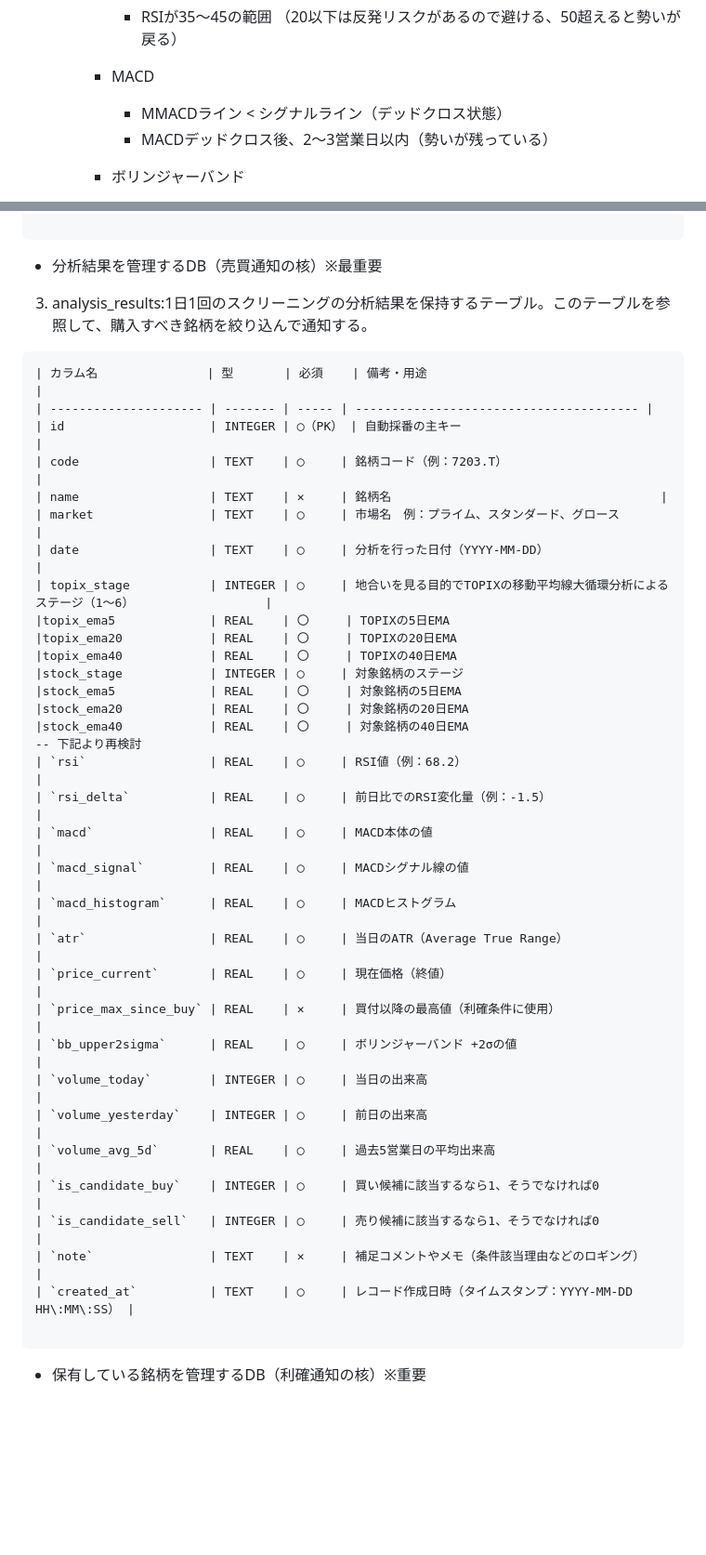
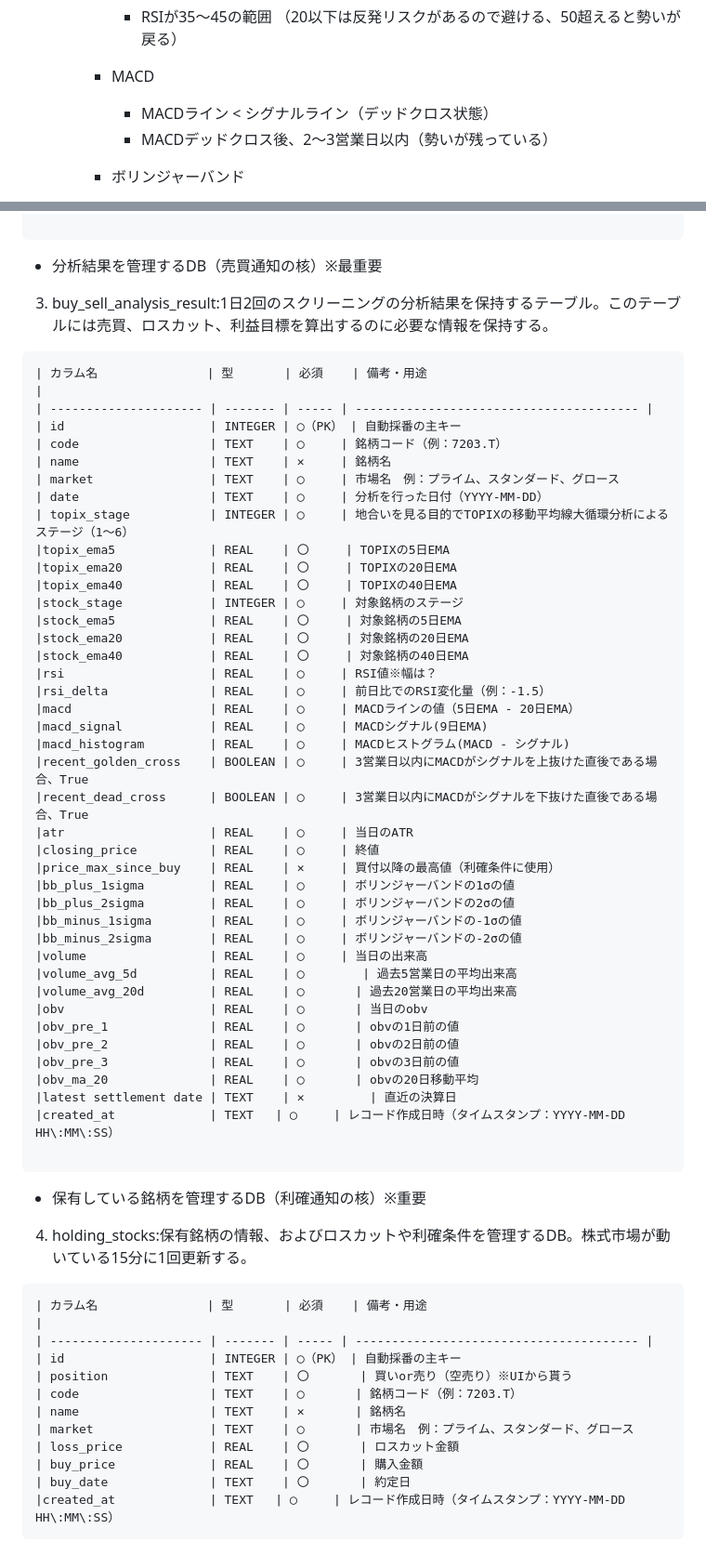
Before and after one commit to hiropon0216/stock_screening_app, a Markdown page: README.md, 2 parts joined by grey strips. Shown at 93% size. Drawn GitHub-style; blank space fills up the shorter version.

Commit message:
READMEの更新

````diff
--- a/README.md
+++ b/README.md
@@ -276,7 +276,7 @@ Webhookを用いて、Pythonから通知を送る。
             （20以下は反発リスクがあるので避ける、50超えると勢いが戻る）
 
          * MACD
-            * MMACDライン < シグナルライン（デッドクロス状態）
+            * MACDライン < シグナルライン（デッドクロス状態）
             * MACDデッドクロス後、2〜3営業日以内（勢いが残っている）
          * ボリンジャーバンド
             * 終値が**-1σ〜-2σ**の範囲内（下抜け・弱含み）
@@ -389,16 +389,16 @@ budget_upper_limit         INTEGER           予算の上限
 
 * 分析結果を管理するDB（売買通知の核）※最重要
 
-3. analysis_results:1日1回のスクリーニングの分析結果を保持するテーブル。このテーブルを参照して、購入すべき銘柄を絞り込んで通知する。
+3. buy_sell_analysis_result:1日2回のスクリーニングの分析結果を保持するテーブル。このテーブルには売買、ロスカット、利益目標を算出するのに必要な情報を保持する。
 ```
 | カラム名               | 型       | 必須    | 備考・用途                                   |
 | --------------------- | ------- | ----- | --------------------------------------- |
-| id                    | INTEGER | ◯（PK） | 自動採番の主キー                                |
-| code                  | TEXT    | ◯     | 銘柄コード（例：7203.T）                         |
-| name                  | TEXT    | ✕     | 銘柄名                                     |
-| market                | TEXT    | ◯     | 市場名　例：プライム、スタンダード、グロース               |
-| date                  | TEXT    | ◯     | 分析を行った日付（YYYY-MM-DD）                    |
-| topix_stage           | INTEGER | ◯     | 地合いを見る目的でTOPIXの移動平均線大循環分析によるステージ（1〜6）                  |
+| id                    | INTEGER | ◯（PK） | 自動採番の主キー
+| code                  | TEXT    | ◯     | 銘柄コード（例：7203.T）
+| name                  | TEXT    | ✕     | 銘柄名
+| market                | TEXT    | ◯     | 市場名　例：プライム、スタンダード、グロース
+| date                  | TEXT    | ◯     | 分析を行った日付（YYYY-MM-DD）
+| topix_stage           | INTEGER | ◯     | 地合いを見る目的でTOPIXの移動平均線大循環分析によるステージ（1〜6）
 |topix_ema5             | REAL    | 〇     | TOPIXの5日EMA
 |topix_ema20            | REAL    | 〇     | TOPIXの20日EMA
 |topix_ema40            | REAL    | 〇     | TOPIXの40日EMA
@@ -406,25 +406,45 @@ budget_upper_limit         INTEGER           予算の上限
 |stock_ema5             | REAL    | 〇     | 対象銘柄の5日EMA
 |stock_ema20            | REAL    | 〇     | 対象銘柄の20日EMA
 |stock_ema40            | REAL    | 〇     | 対象銘柄の40日EMA
--- 下記より再検討
-| `rsi`                 | REAL    | ◯     | RSI値（例：68.2）                            |
-| `rsi_delta`           | REAL    | ◯     | 前日比でのRSI変化量（例：-1.5）                     |
-| `macd`                | REAL    | ◯     | MACD本体の値                                |
-| `macd_signal`         | REAL    | ◯     | MACDシグナル線の値                             |
-| `macd_histogram`      | REAL    | ◯     | MACDヒストグラム                              |
-| `atr`                 | REAL    | ◯     | 当日のATR（Average True Range）              |
-| `price_current`       | REAL    | ◯     | 現在価格（終値）                                |
-| `price_max_since_buy` | REAL    | ✕     | 買付以降の最高値（利確条件に使用）                       |
-| `bb_upper2sigma`      | REAL    | ◯     | ボリンジャーバンド +2σの値                         |
-| `volume_today`        | INTEGER | ◯     | 当日の出来高                                  |
-| `volume_yesterday`    | INTEGER | ◯     | 前日の出来高                                  |
-| `volume_avg_5d`       | REAL    | ◯     | 過去5営業日の平均出来高                            |
-| `is_candidate_buy`    | INTEGER | ◯     | 買い候補に該当するなら1、そうでなければ0                   |
-| `is_candidate_sell`   | INTEGER | ◯     | 売り候補に該当するなら1、そうでなければ0                   |
-| `note`                | TEXT    | ✕     | 補足コメントやメモ（条件該当理由などのロギング）                |
-| `created_at`          | TEXT    | ◯     | レコード作成日時（タイムスタンプ：YYYY-MM-DD HH\:MM\:SS） |
+|rsi                    | REAL    | ◯     | RSI値※幅は？
+|rsi_delta              | REAL    | ◯     | 前日比でのRSI変化量（例：-1.5）
+|macd                   | REAL    | ◯     | MACDラインの値（5日EMA - 20日EMA）
+|macd_signal            | REAL    | ◯     | MACDシグナル(9日EMA)
+|macd_histogram         | REAL    | ◯     | MACDヒストグラム(MACD - シグナル)
+|recent_golden_cross    | BOOLEAN | ◯     | 3営業日以内にMACDがシグナルを上抜けた直後である場合、True
+|recent_dead_cross      | BOOLEAN | ◯     | 3営業日以内にMACDがシグナルを下抜けた直後である場合、True
+|atr                    | REAL    | ◯     | 当日のATR
+|closing_price          | REAL    | ◯     | 終値
+|price_max_since_buy    | REAL    | ✕     | 買付以降の最高値（利確条件に使用）
+|bb_plus_1sigma         | REAL    | ◯     | ボリンジャーバンドの1σの値
+|bb_plus_2sigma         | REAL    | ◯     | ボリンジャーバンドの2σの値
+|bb_minus_1sigma        | REAL    | ◯     | ボリンジャーバンドの-1σの値
+|bb_minus_2sigma        | REAL    | ◯     | ボリンジャーバンドの-2σの値
+|volume                 | REAL    | ◯     | 当日の出来高
+|volume_avg_5d          | REAL    | ◯        | 過去5営業日の平均出来高
+|volume_avg_20d         | REAL    | ◯       | 過去20営業日の平均出来高
+|obv                    | REAL    | ◯       | 当日のobv
+|obv_pre_1              | REAL    | ◯       | obvの1日前の値
+|obv_pre_2              | REAL    | ◯       | obvの2日前の値
+|obv_pre_3              | REAL    | ◯       | obvの3日前の値
+|obv_ma_20              | REAL    | ◯       | obvの20日移動平均
+|latest settlement date | TEXT    | ✕         | 直近の決算日
+|created_at             | TEXT   | ◯     | レコード作成日時（タイムスタンプ：YYYY-MM-DD HH\:MM\:SS）
 
 ```
 
-
 * 保有している銘柄を管理するDB（利確通知の核）※重要
+4. holding_stocks:保有銘柄の情報、およびロスカットや利確条件を管理するDB。株式市場が動いている15分に1回更新する。
+```
+| カラム名               | 型       | 必須    | 備考・用途                                   |
+| --------------------- | ------- | ----- | --------------------------------------- |
+| id                    | INTEGER | ◯（PK） | 自動採番の主キー
+| position              | TEXT    | 〇       | 買いor売り（空売り）※UIから貰う
+| code                  | TEXT    | ◯       | 銘柄コード（例：7203.T）
+| name                  | TEXT    | ✕       | 銘柄名
+| market                | TEXT    | ◯       | 市場名　例：プライム、スタンダード、グロース
+| loss_price            | REAL    | 〇       | ロスカット金額
+| buy_price             | REAL    | 〇       | 購入金額
+| buy_date              | TEXT    | 〇       | 約定日
+|created_at             | TEXT   | ◯     | レコード作成日時（タイムスタンプ：YYYY-MM-DD HH\:MM\:SS）
+```
````
